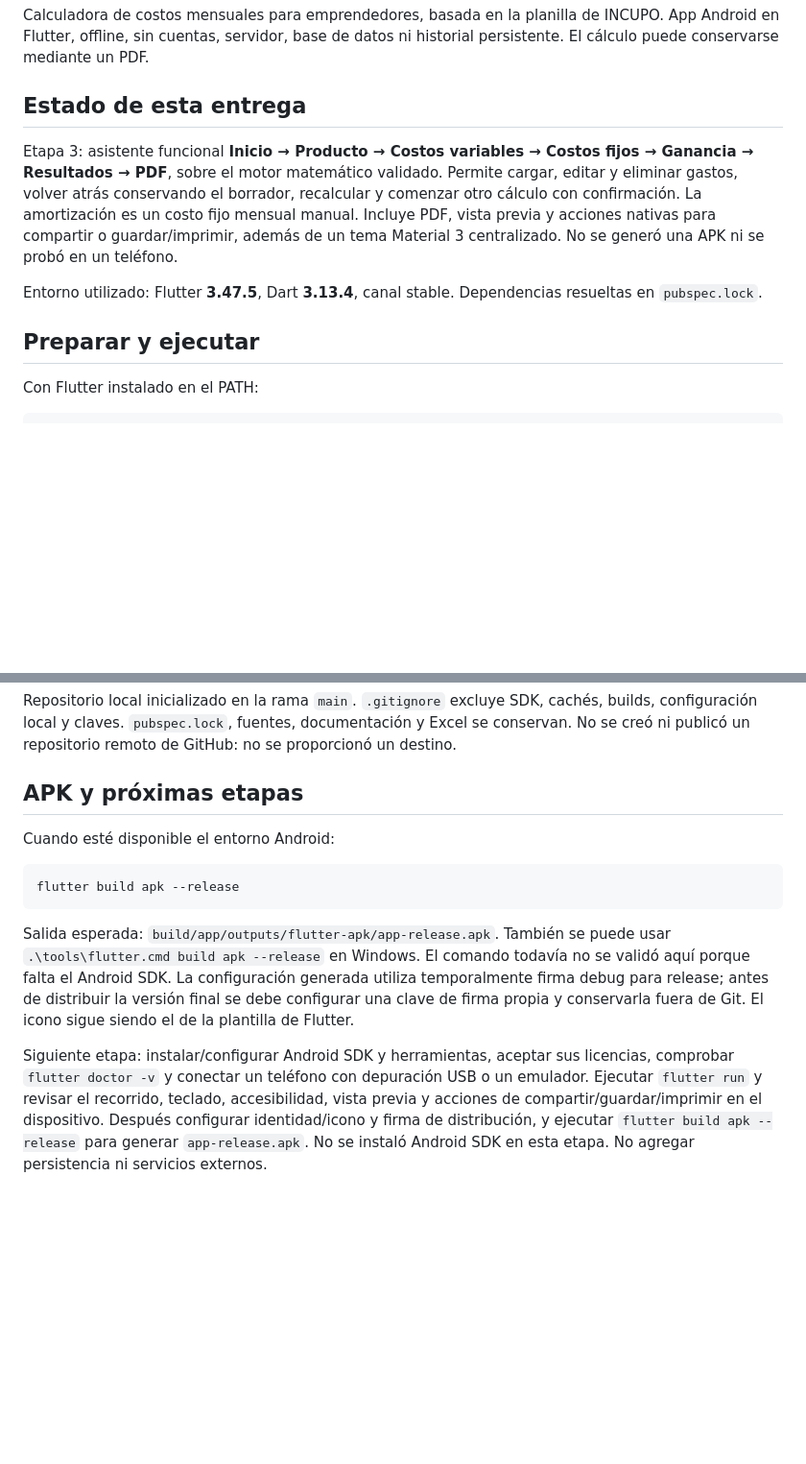
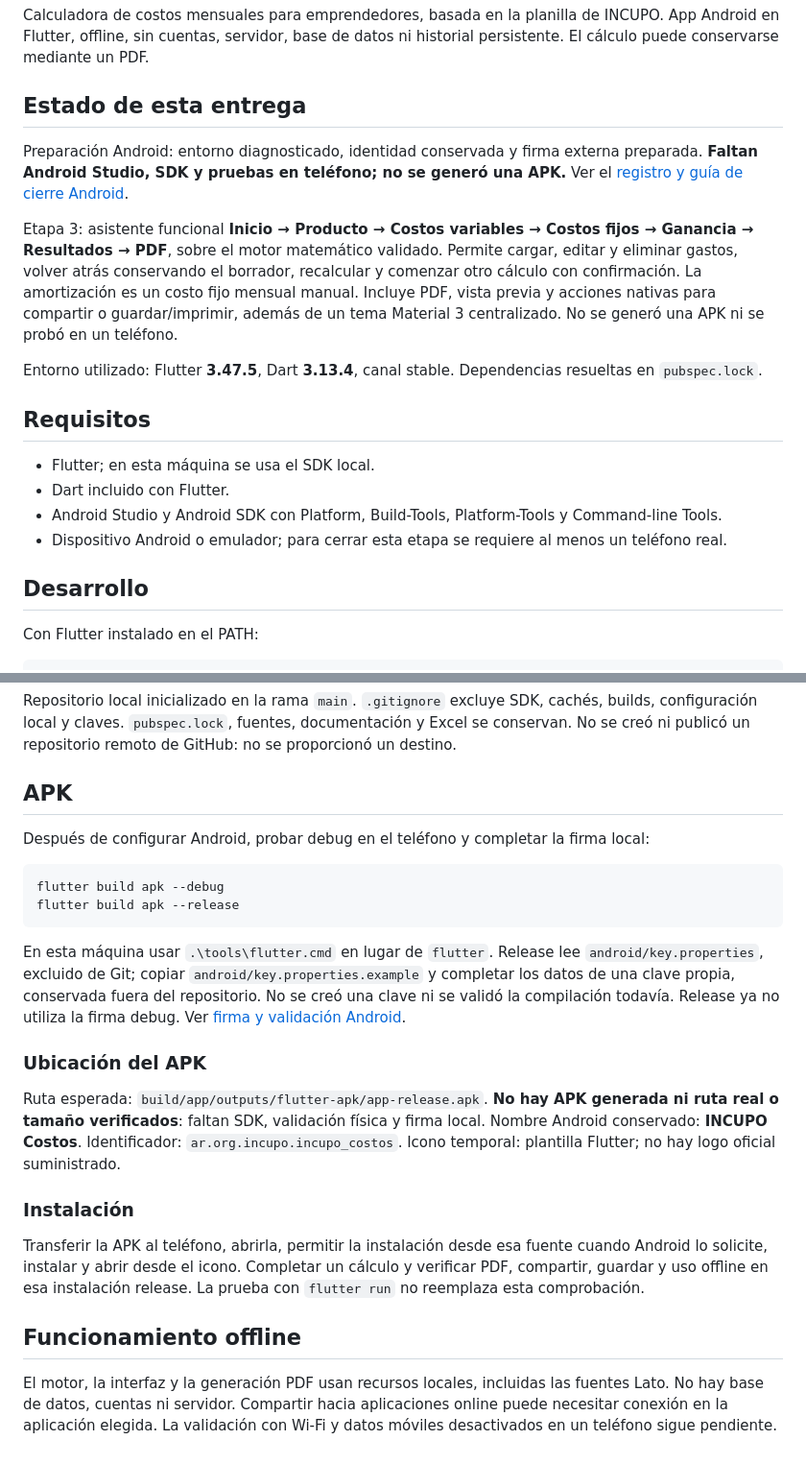
Before and after one commit to escenzozanel-create/incupo-costos, a Markdown page: README.md, 2 parts joined by grey strips. Shown at 96% size. Rendered like a GitHub page; blank space fills up the shorter version.

Commit message:
docs: registrar diagnostico y pasos pendientes del cierre Android

````diff
--- a/README.md
+++ b/README.md
@@ -4,11 +4,20 @@ Calculadora de costos mensuales para emprendedores, basada en la planilla de INC
 
 ## Estado de esta entrega
 
+Preparación Android: entorno diagnosticado, identidad conservada y firma externa preparada. **Faltan Android Studio, SDK y pruebas en teléfono; no se generó una APK.** Ver el [registro y guía de cierre Android](docs/cierre_android.md).
+
 Etapa 3: asistente funcional **Inicio → Producto → Costos variables → Costos fijos → Ganancia → Resultados → PDF**, sobre el motor matemático validado. Permite cargar, editar y eliminar gastos, volver atrás conservando el borrador, recalcular y comenzar otro cálculo con confirmación. La amortización es un costo fijo mensual manual. Incluye PDF, vista previa y acciones nativas para compartir o guardar/imprimir, además de un tema Material 3 centralizado. No se generó una APK ni se probó en un teléfono.
 
 Entorno utilizado: Flutter **3.47.5**, Dart **3.13.4**, canal stable. Dependencias resueltas en `pubspec.lock`.
 
-## Preparar y ejecutar
+## Requisitos
+
+- Flutter; en esta máquina se usa el SDK local.
+- Dart incluido con Flutter.
+- Android Studio y Android SDK con Platform, Build-Tools, Platform-Tools y Command-line Tools.
+- Dispositivo Android o emulador; para cerrar esta etapa se requiere al menos un teléfono real.
+
+## Desarrollo
 
 Con Flutter instalado en el PATH:
 
@@ -181,14 +190,25 @@ El original `NUEVA PLANILLA DE COSTOS  PAN ultimo (1).xlsx` permanece en la raí
 
 Repositorio local inicializado en la rama `main`. `.gitignore` excluye SDK, cachés, builds, configuración local y claves. `pubspec.lock`, fuentes, documentación y Excel se conservan. No se creó ni publicó un repositorio remoto de GitHub: no se proporcionó un destino.
 
-## APK y próximas etapas
+## APK
 
-Cuando esté disponible el entorno Android:
+Después de configurar Android, probar debug en el teléfono y completar la firma local:
 
 ```sh
+flutter build apk --debug
 flutter build apk --release
 ```
 
-Salida esperada: `build/app/outputs/flutter-apk/app-release.apk`. También se puede usar `.\tools\flutter.cmd build apk --release` en Windows. El comando todavía no se validó aquí porque falta el Android SDK. La configuración generada utiliza temporalmente firma debug para release; antes de distribuir la versión final se debe configurar una clave de firma propia y conservarla fuera de Git. El icono sigue siendo el de la plantilla de Flutter.
+En esta máquina usar `.\tools\flutter.cmd` en lugar de `flutter`. Release lee `android/key.properties`, excluido de Git; copiar `android/key.properties.example` y completar los datos de una clave propia, conservada fuera del repositorio. No se creó una clave ni se validó la compilación todavía. Release ya no utiliza la firma debug. Ver [firma y validación Android](docs/cierre_android.md).
 
-Siguiente etapa: instalar/configurar Android SDK y herramientas, aceptar sus licencias, comprobar `flutter doctor -v` y conectar un teléfono con depuración USB o un emulador. Ejecutar `flutter run` y revisar el recorrido, teclado, accesibilidad, vista previa y acciones de compartir/guardar/imprimir en el dispositivo. Después configurar identidad/icono y firma de distribución, y ejecutar `flutter build apk --release` para generar `app-release.apk`. No se instaló Android SDK en esta etapa. No agregar persistencia ni servicios externos.
+### Ubicación del APK
+
+Ruta esperada: `build/app/outputs/flutter-apk/app-release.apk`. **No hay APK generada ni ruta real o tamaño verificados**: faltan SDK, validación física y firma local. Nombre Android conservado: **INCUPO Costos**. Identificador: `ar.org.incupo.incupo_costos`. Icono temporal: plantilla Flutter; no hay logo oficial suministrado.
+
+### Instalación
+
+Transferir la APK al teléfono, abrirla, permitir la instalación desde esa fuente cuando Android lo solicite, instalar y abrir desde el icono. Completar un cálculo y verificar PDF, compartir, guardar y uso offline en esa instalación release. La prueba con `flutter run` no reemplaza esta comprobación.
+
+## Funcionamiento offline
+
+El motor, la interfaz y la generación PDF usan recursos locales, incluidas las fuentes Lato. No hay base de datos, cuentas ni servidor. Compartir hacia aplicaciones online puede necesitar conexión en la aplicación elegida. La validación con Wi-Fi y datos móviles desactivados en un teléfono sigue pendiente.
````
Also changed, not shown: docs/cierre_android.md (added, +149 -0 lines).
